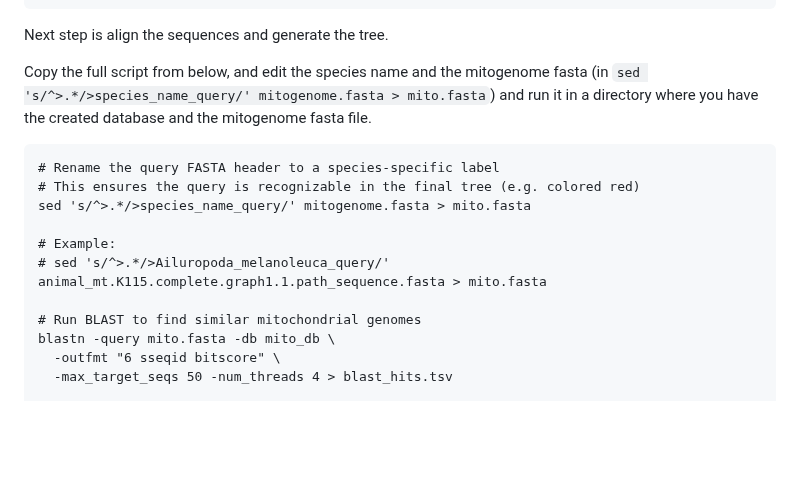
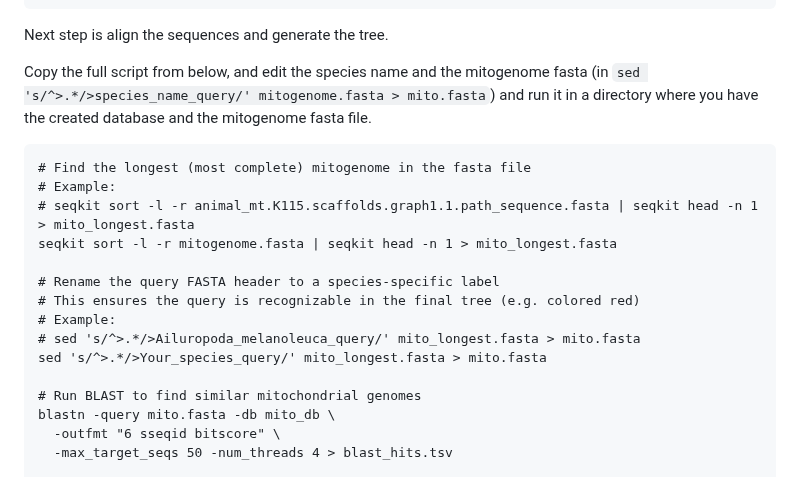
Before and after one commit to AureKylmanen/Swarmgenomics, a Markdown page: 08. Mitochondrial Genome Reconstruction.md, the part around the change. GitHub-like rendering; blank space fills up the shorter version.

````diff
--- a/08. Mitochondrial Genome Reconstruction.md
+++ b/08. Mitochondrial Genome Reconstruction.md
@@ -65,12 +65,16 @@ Next step is align the sequences and generate the tree.
 Copy the full script from below, and edit the species name and the mitogenome fasta (in ``` sed 's/^>.*/>species_name_query/' mitogenome.fasta > mito.fasta ```) and run it in a directory where you have the created database and the mitogenome fasta file.
 
 ```
+# Find the longest (most complete) mitogenome in the fasta file
+# Example:
+# seqkit sort -l -r animal_mt.K115.scaffolds.graph1.1.path_sequence.fasta | seqkit head -n 1 > mito_longest.fasta
+seqkit sort -l -r mitogenome.fasta | seqkit head -n 1 > mito_longest.fasta
+
 # Rename the query FASTA header to a species-specific label
 # This ensures the query is recognizable in the final tree (e.g. colored red)
-sed 's/^>.*/>species_name_query/' mitogenome.fasta > mito.fasta
-
 # Example:
-# sed 's/^>.*/>Ailuropoda_melanoleuca_query/' animal_mt.K115.complete.graph1.1.path_sequence.fasta > mito.fasta
+# sed 's/^>.*/>Ailuropoda_melanoleuca_query/' mito_longest.fasta > mito.fasta
+sed 's/^>.*/>Your_species_query/' mito_longest.fasta > mito.fasta
 
 # Run BLAST to find similar mitochondrial genomes
 blastn -query mito.fasta -db mito_db \
````
